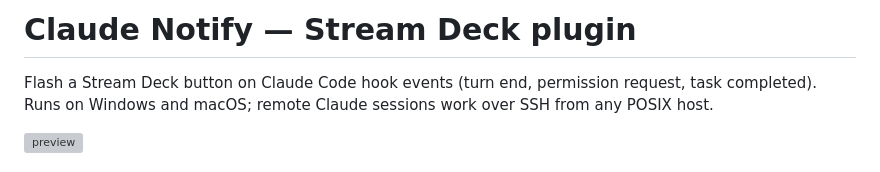
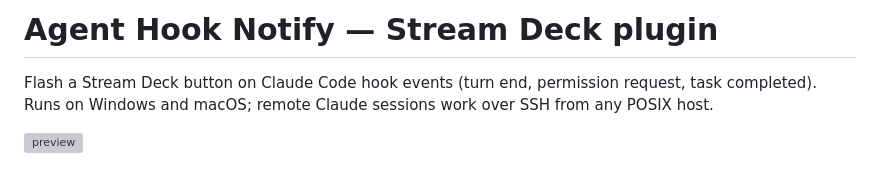
Before and after one commit to nshopik/agentichooks, a Markdown page: README.md, the part around the change. GitHub-like rendering; grey boxes are pictures that could not be loaded.

Commit message:
docs: rename README heading to Agent Hook Notify
Body refs to Claude Code (the integration target) and the
claudenotify URL slug stay — only the product name changes.

Co-Authored-By: Claude Opus 4.7 (1M context) <noreply@anthropic.com>

```diff
--- a/README.md
+++ b/README.md
@@ -1,4 +1,4 @@
-# Claude Notify — Stream Deck plugin
+# Agent Hook Notify — Stream Deck plugin
 
 Flash a Stream Deck button on Claude Code hook events (turn end, permission request, task completed). Runs on Windows and macOS; remote Claude sessions work over SSH from any POSIX host.
 
```
